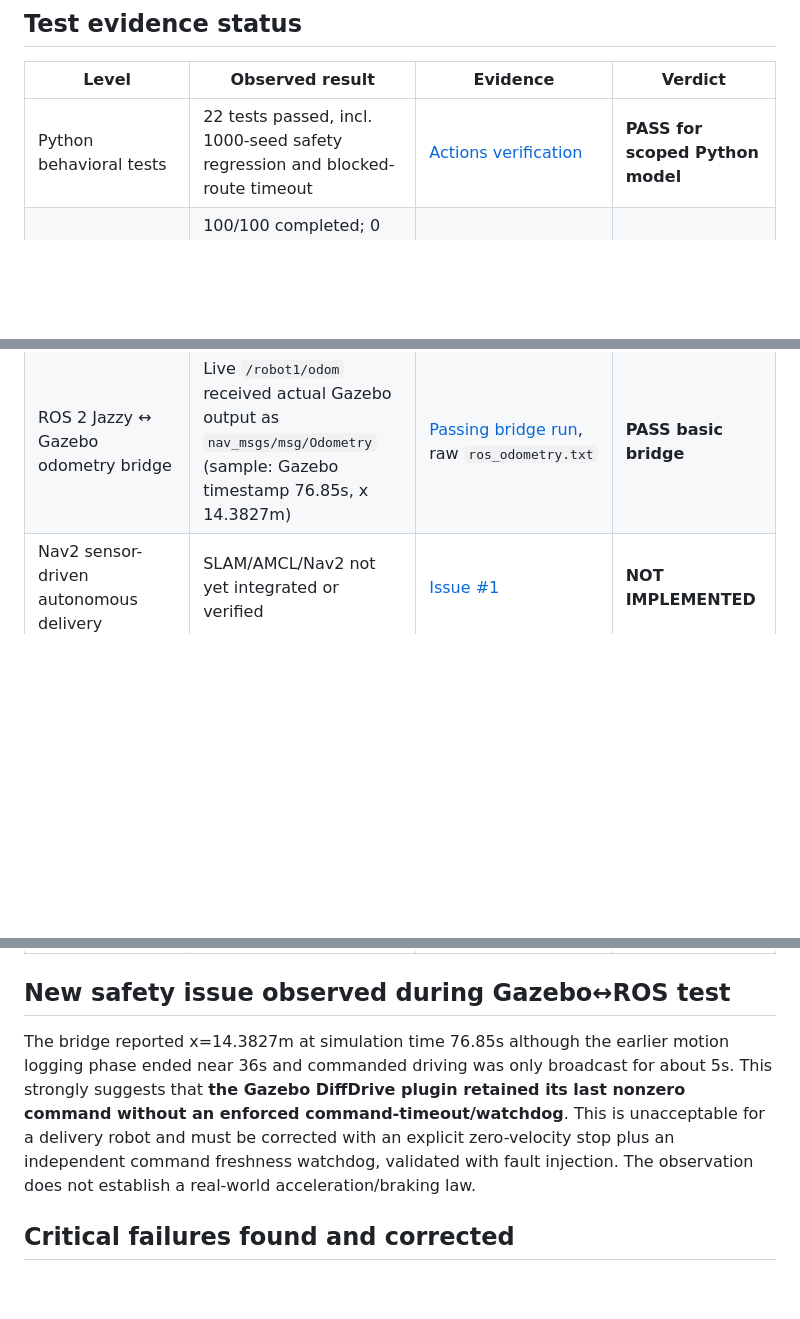
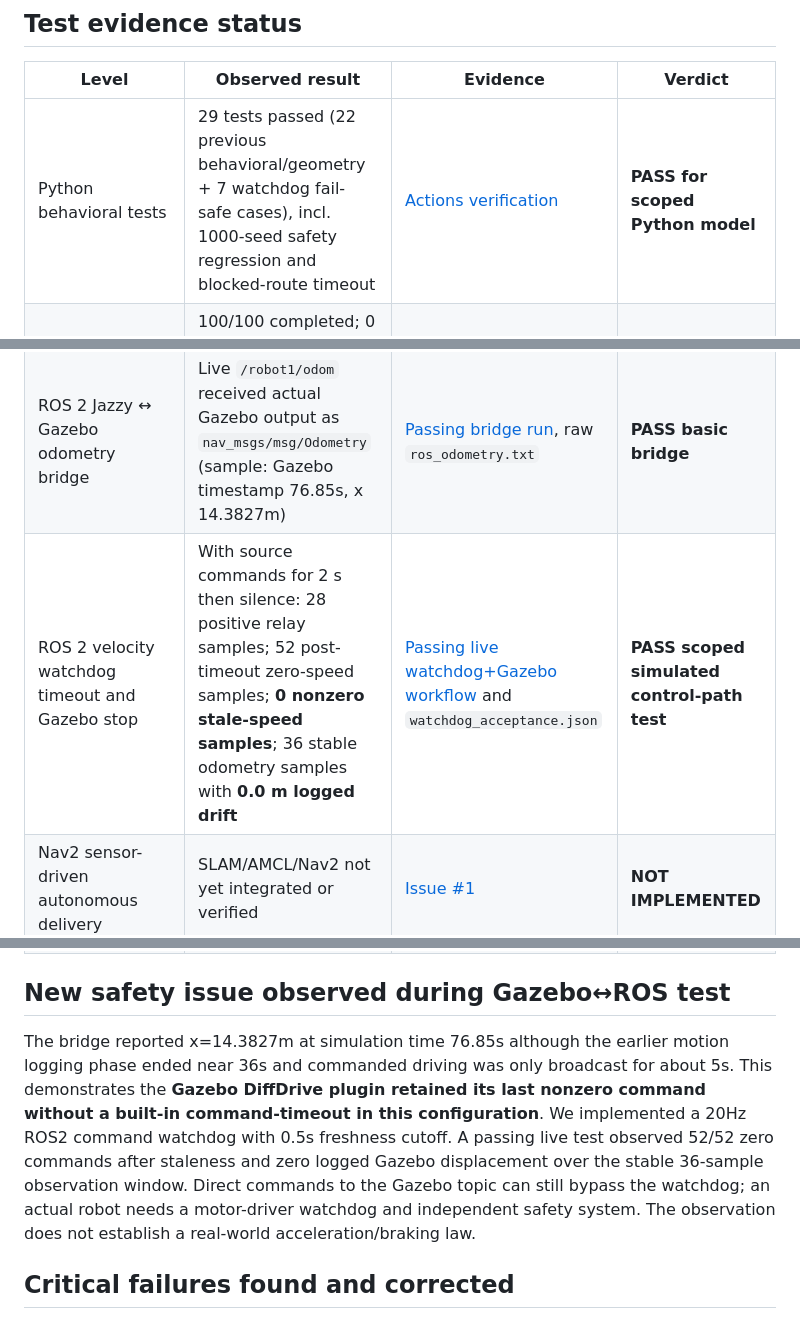
Before and after one commit to ahpa5246-lgtm/Delivery-Robot, a Markdown page: docs/TEST_REPORT_2026-10-11.md, 3 parts joined by grey strips. Rendered like a GitHub page; blank space fills up the shorter version.

Commit message:
test: document 29 passed tests and actual Gazebo fail-safe watchdog acceptance

```diff
--- a/docs/TEST_REPORT_2026-10-11.md
+++ b/docs/TEST_REPORT_2026-10-11.md
@@ -4,7 +4,7 @@
 ## Test evidence status
 | Level | Observed result | Evidence | Verdict |
 | --- | --- | --- | --- |
-| Python behavioral tests | 22 tests passed, incl. 1000-seed safety regression and blocked-route timeout | [Actions verification](https://github.com/ahpa5246-lgtm/Delivery-Robot/actions/runs/38099576072) | **PASS for scoped Python model** |
+| Python behavioral tests | 29 tests passed (22 previous behavioral/geometry + 7 watchdog fail-safe cases), incl. 1000-seed safety regression and blocked-route timeout | [Actions verification](https://github.com/ahpa5246-lgtm/Delivery-Robot/actions/runs/38099576072) | **PASS for scoped Python model** |
 | Python nominal benchmark | 100/100 completed; 0 contact samples; mean simulated 40.012 s; RMSE 0.03798 m; calculated energy 0.32347 Wh | [100-run summary](../experiments/planar_baseline/summary.json) | **PASS, scripted numerical model only** |
 | Python robustness stress | 1000/1000 completed; 0 detected contacts; mean simulated 39.9478 s | [1000-run summary](../experiments/stress_1000/summary.json) | **PASS, scripted numerical model only** |
 | Physics parameter sanity | 270 combinations/seeds, all completed, zero contacts; calculated energy 0.28438–0.55550 Wh | [Parameter-sweep report](PARAMETER_SWEEP_EVIDENCE.md) | **PASS, simplified equations only** |
@@ -12,13 +12,14 @@
 | Gazebo 8.15 headless physics startup | Loaded world, Gazebo DiffDrive plugin subscribed to commands, and real Gazebo odometry packets observed at standstill | [Successful GitHub Actions run](https://github.com/ahpa5246-lgtm/Delivery-Robot/actions/runs/38099440173) and artifact | **PASS startup + at-rest odometry** |
 | Gazebo commanded driving | 397 actual Gazebo odometry messages; reported 4.3989575 m displacement over simulation timestamps 17–36 s | [Passing dynamic run](https://github.com/ahpa5246-lgtm/Delivery-Robot/actions/runs/38099667180), artifact `motion_summary.json` + raw odometry | **PASS Gazebo odometry response** |
 | ROS 2 Jazzy ↔ Gazebo odometry bridge | Live `/robot1/odom` received actual Gazebo output as `nav_msgs/msg/Odometry` (sample: Gazebo timestamp 76.85s, x 14.3827m) | [Passing bridge run](https://github.com/ahpa5246-lgtm/Delivery-Robot/actions/runs/38099966149), raw `ros_odometry.txt` | **PASS basic bridge** |
+| ROS 2 velocity watchdog timeout and Gazebo stop | With source commands for 2 s then silence: 28 positive relay samples; 52 post-timeout zero-speed samples; **0 nonzero stale-speed samples**; 36 stable odometry samples with **0.0 m logged drift** | [Passing live watchdog+Gazebo workflow](https://github.com/ahpa5246-lgtm/Delivery-Robot/actions/runs/38100301247) and `watchdog_acceptance.json` | **PASS scoped simulated control-path test** |
 | Nav2 sensor-driven autonomous delivery | SLAM/AMCL/Nav2 not yet integrated or verified | [Issue #1](https://github.com/ahpa5246-lgtm/Delivery-Robot/issues/1) | **NOT IMPLEMENTED** |
 | Hardware sensor/electrical measurements | No fabricated physical readings; no robot built | No physical device | **NOT TESTED** |
 | Full delivery, charging and fleet | Components remain engineering requirements / GitHub issues | [Issues](https://github.com/ahpa5246-lgtm/Delivery-Robot/issues) | **NOT IMPLEMENTED / NOT TESTED** |
 
 ## New safety issue observed during Gazebo↔ROS test
 
-The bridge reported x=14.3827m at simulation time 76.85s although the earlier motion logging phase ended near 36s and commanded driving was only broadcast for about 5s. This strongly suggests that **the Gazebo DiffDrive plugin retained its last nonzero command without an enforced command-timeout/watchdog**. This is unacceptable for a delivery robot and must be corrected with an explicit zero-velocity stop plus an independent command freshness watchdog, validated with fault injection. The observation does not establish a real-world acceleration/braking law.
+The bridge reported x=14.3827m at simulation time 76.85s although the earlier motion logging phase ended near 36s and commanded driving was only broadcast for about 5s. This demonstrates the **Gazebo DiffDrive plugin retained its last nonzero command without a built-in command-timeout in this configuration**. We implemented a 20Hz ROS2 command watchdog with 0.5s freshness cutoff. A passing live test observed 52/52 zero commands after staleness and zero logged Gazebo displacement over the stable 36-sample observation window. Direct commands to the Gazebo topic can still bypass the watchdog; an actual robot needs a motor-driver watchdog and independent safety system. The observation does not establish a real-world acceleration/braking law.
 
 ## Critical failures found and corrected
 - Initial numerical model reported successful deliveries even with 1109 pedestrian contact *samples* across 100 trials. Fixed safety anticipation and fail-on-contact event.
```
